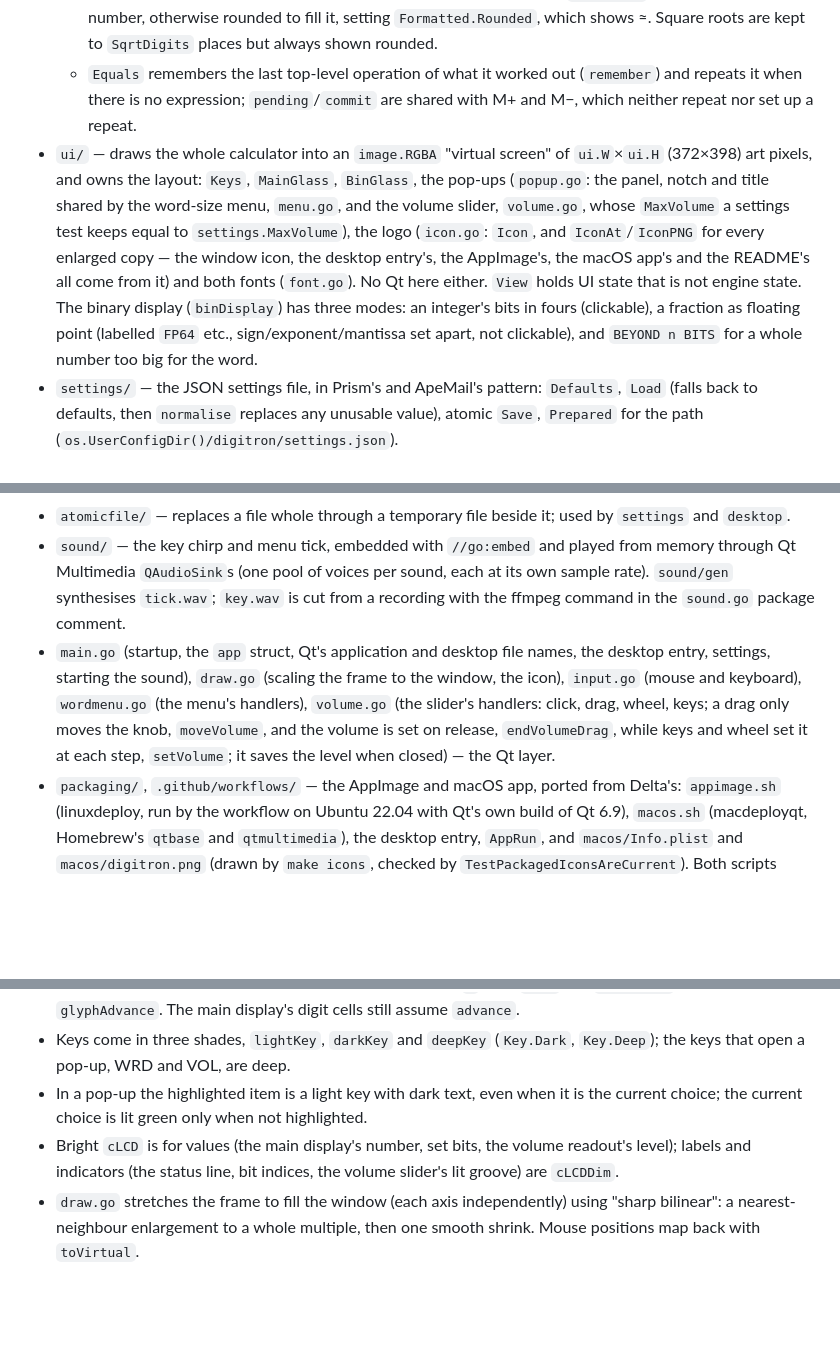
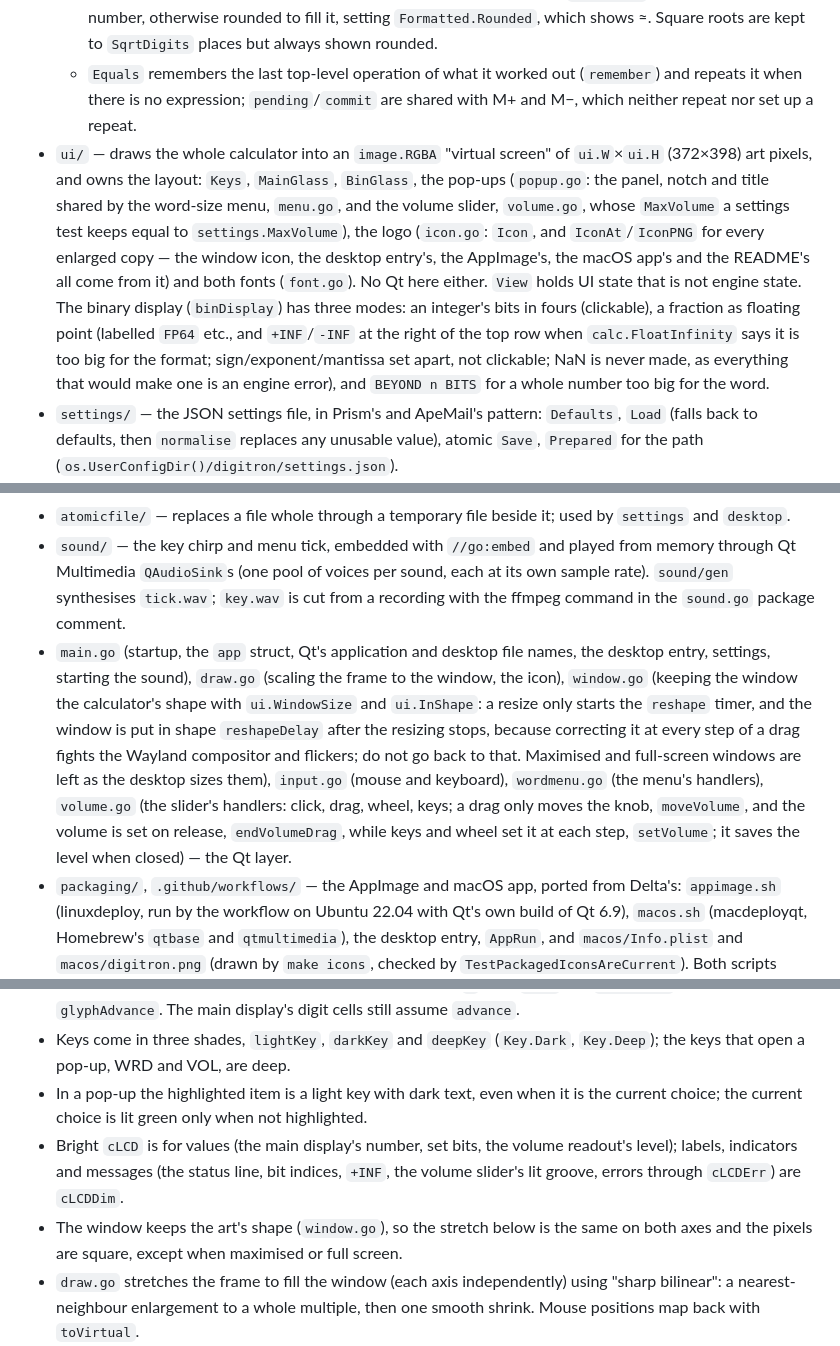
Before and after one commit to nomad-software/digitron, a Markdown page: CLAUDE.md, 3 parts joined by grey strips. Drawn GitHub-style; blank space fills up the shorter version.

```diff
--- a/CLAUDE.md
+++ b/CLAUDE.md
@@ -14,12 +14,12 @@ Digitron is a retro programmer's calculator: exact rational arithmetic, OCT/DEC/
   - `float.go` encodes a fraction in IEEE 754 at the word size (`FloatFormats`: double, single, half, FP8 E5M2) from the exact value with round-to-nearest-even; `TestFloatAgainstGo` checks it against Go's own conversions. `IsFloat` (DEC and a fraction) switches the binary display to it. `SetWidth` in DEC makes a fraction the nearest value of the new format (`toFloat`, decoding with `floatValue`), so the value and its bits agree; `TestFloatValueRoundTrip` decodes and re-encodes every FP16 and FP8 pattern.
   - `Format` fits a decimal to `DisplayCells` (the big digits of the main display; a ui test checks they agree): exact if it fits (a repeating decimal with its repeating block overlined, `Cell.Over`) or if it is a whole number, otherwise rounded to fill it, setting `Formatted.Rounded`, which shows ≈. Square roots are kept to `SqrtDigits` places but always shown rounded.
   - `Equals` remembers the last top-level operation of what it worked out (`remember`) and repeats it when there is no expression; `pending`/`commit` are shared with M+ and M−, which neither repeat nor set up a repeat.
-- `ui/` — draws the whole calculator into an `image.RGBA` "virtual screen" of `ui.W`×`ui.H` (372×398) art pixels, and owns the layout: `Keys`, `MainGlass`, `BinGlass`, the pop-ups (`popup.go`: the panel, notch and title shared by the word-size menu, `menu.go`, and the volume slider, `volume.go`, whose `MaxVolume` a settings test keeps equal to `settings.MaxVolume`), the logo (`icon.go`: `Icon`, and `IconAt`/`IconPNG` for every enlarged copy — the window icon, the desktop entry's, the AppImage's, the macOS app's and the README's all come from it) and both fonts (`font.go`). No Qt here either. `View` holds UI state that is not engine state. The binary display (`binDisplay`) has three modes: an integer's bits in fours (clickable), a fraction as floating point (labelled `FP64` etc., sign/exponent/mantissa set apart, not clickable), and `BEYOND n BITS` for a whole number too big for the word.
+- `ui/` — draws the whole calculator into an `image.RGBA` "virtual screen" of `ui.W`×`ui.H` (372×398) art pixels, and owns the layout: `Keys`, `MainGlass`, `BinGlass`, the pop-ups (`popup.go`: the panel, notch and title shared by the word-size menu, `menu.go`, and the volume slider, `volume.go`, whose `MaxVolume` a settings test keeps equal to `settings.MaxVolume`), the logo (`icon.go`: `Icon`, and `IconAt`/`IconPNG` for every enlarged copy — the window icon, the desktop entry's, the AppImage's, the macOS app's and the README's all come from it) and both fonts (`font.go`). No Qt here either. `View` holds UI state that is not engine state. The binary display (`binDisplay`) has three modes: an integer's bits in fours (clickable), a fraction as floating point (labelled `FP64` etc., and `+INF`/`-INF` at the right of the top row when `calc.FloatInfinity` says it is too big for the format; sign/exponent/mantissa set apart, not clickable; NaN is never made, as everything that would make one is an engine error), and `BEYOND n BITS` for a whole number too big for the word.
 - `settings/` — the JSON settings file, in Prism's and ApeMail's pattern: `Defaults`, `Load` (falls back to defaults, then `normalise` replaces any unusable value), atomic `Save`, `Prepared` for the path (`os.UserConfigDir()/digitron/settings.json`).
 - `desktop/` — on Linux, writes the desktop entry and the 256×256 logo into `$XDG_DATA_HOME` (`~/.local/share`) at every start, pointing at the running copy or at `$APPIMAGE`, as Delta does. No dependency on the UI; it is given the icon as PNG data (`ui.IconPNG`). `TestPackagedEntryAgrees` keeps it in step with `packaging/digitron.desktop`. `desktop.Name` is also Qt's application and desktop file name, which Wayland matches windows by.
 - `atomicfile/` — replaces a file whole through a temporary file beside it; used by `settings` and `desktop`.
 - `sound/` — the key chirp and menu tick, embedded with `//go:embed` and played from memory through Qt Multimedia `QAudioSink`s (one pool of voices per sound, each at its own sample rate). `sound/gen` synthesises `tick.wav`; `key.wav` is cut from a recording with the ffmpeg command in the `sound.go` package comment.
-- `main.go` (startup, the `app` struct, Qt's application and desktop file names, the desktop entry, settings, starting the sound), `draw.go` (scaling the frame to the window, the icon), `input.go` (mouse and keyboard), `wordmenu.go` (the menu's handlers), `volume.go` (the slider's handlers: click, drag, wheel, keys; a drag only moves the knob, `moveVolume`, and the volume is set on release, `endVolumeDrag`, while keys and wheel set it at each step, `setVolume`; it saves the level when closed) — the Qt layer.
+- `main.go` (startup, the `app` struct, Qt's application and desktop file names, the desktop entry, settings, starting the sound), `draw.go` (scaling the frame to the window, the icon), `window.go` (keeping the window the calculator's shape with `ui.WindowSize` and `ui.InShape`: a resize only starts the `reshape` timer, and the window is put in shape `reshapeDelay` after the resizing stops, because correcting it at every step of a drag fights the Wayland compositor and flickers; do not go back to that. Maximised and full-screen windows are left as the desktop sizes them), `input.go` (mouse and keyboard), `wordmenu.go` (the menu's handlers), `volume.go` (the slider's handlers: click, drag, wheel, keys; a drag only moves the knob, `moveVolume`, and the volume is set on release, `endVolumeDrag`, while keys and wheel set it at each step, `setVolume`; it saves the level when closed) — the Qt layer.
 - `packaging/`, `.github/workflows/` — the AppImage and macOS app, ported from Delta's: `appimage.sh` (linuxdeploy, run by the workflow on Ubuntu 22.04 with Qt's own build of Qt 6.9), `macos.sh` (macdeployqt, Homebrew's `qtbase` and `qtmultimedia`), the desktop entry, `AppRun`, and `macos/Info.plist` and `macos/digitron.png` (drawn by `make icons`, checked by `TestPackagedIconsAreCurrent`). Both scripts refuse to finish without a Qt Multimedia backend plugin (FFmpeg in the AppImage; Apple's on macOS, as Homebrew builds Qt Multimedia there without FFmpeg), and check that the result starts. `make appimage` fails on Arch: its Qt Multimedia uses the system FFmpeg, whose dependency tree includes a library that crashes the loader once linuxdeploy has patched it. That is expected; releases come from the workflow.
 - `docs/previews/` — images drawn by `ui/preview_test.go`; the README's screenshot and logo come from here. `docs/concept.png` is the design concept the face was drawn from.
 
@@ -41,7 +41,8 @@ Pay technical debt down as part of every feature and fix; do not let cruft build
 - 5x7 glyphs are 5 wide except a few symbols drawn wider (`⌫` is 9); `text` and `textWidth` lay them out by `glyphAdvance`. The main display's digit cells still assume `advance`.
 - Keys come in three shades, `lightKey`, `darkKey` and `deepKey` (`Key.Dark`, `Key.Deep`); the keys that open a pop-up, WRD and VOL, are deep.
 - In a pop-up the highlighted item is a light key with dark text, even when it is the current choice; the current choice is lit green only when not highlighted.
-- Bright `cLCD` is for values (the main display's number, set bits, the volume readout's level); labels and indicators (the status line, bit indices, the volume slider's lit groove) are `cLCDDim`.
+- Bright `cLCD` is for values (the main display's number, set bits, the volume readout's level); labels, indicators and messages (the status line, bit indices, `+INF`, the volume slider's lit groove, errors through `cLCDErr`) are `cLCDDim`.
+- The window keeps the art's shape (`window.go`), so the stretch below is the same on both axes and the pixels are square, except when maximised or full screen.
 - `draw.go` stretches the frame to fill the window (each axis independently) using "sharp bilinear": a nearest-neighbour enlargement to a whole multiple, then one smooth shrink. Mouse positions map back with `toVirtual`.
 - Hit-testing uses the same rectangles that drawing uses (`Keys`, `MenuItems`, `View.Bits`).
 
```
Also changed, not shown: README.md (+9 -3 lines), docs/previews/error.png (added), docs/previews/infinity.png (added), docs/previews/infinity64.png (added), 9 other files.
